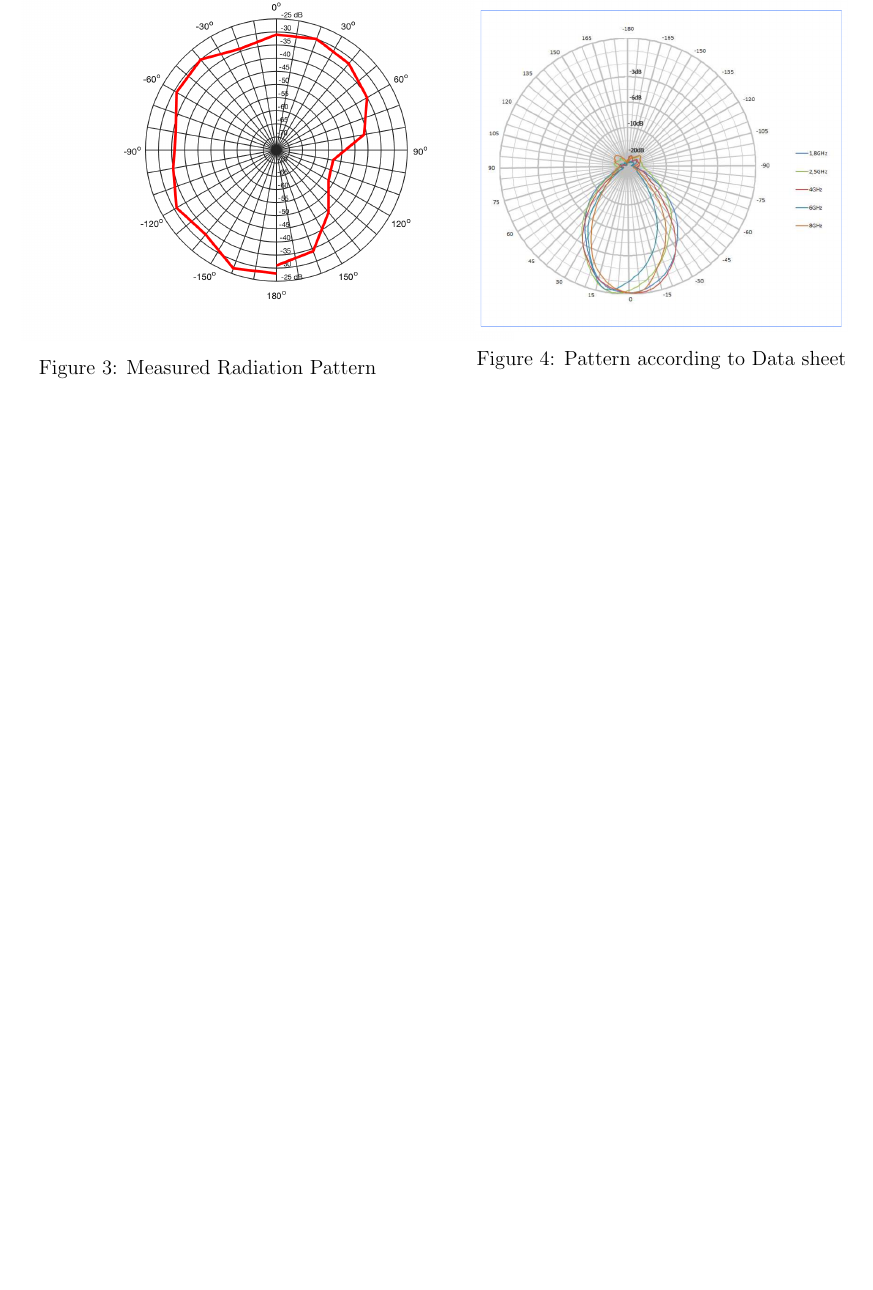
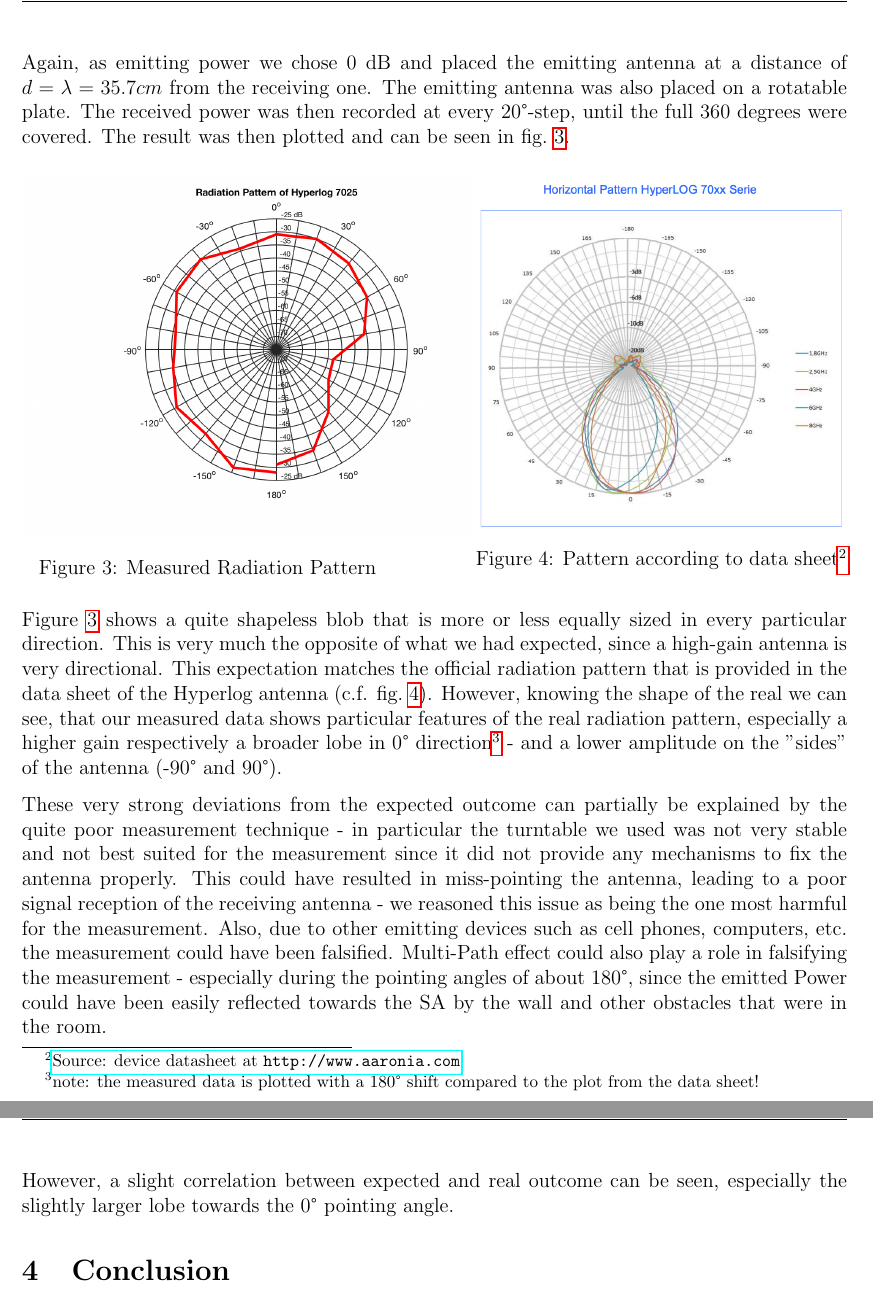
Before and after one commit to art1/UE21-Antenna-EMC-Report, a LaTeX document (report.tex, which reads content.tex): part of page 7 of 9 before the commit and two parts of pages 7 and 8 of 10 after it, the two joined at a grey line, cut at the place of the change, the shorter picture padded with empty space. Compiled offline with pdfLaTeX.

Commit message:
experimental part done. conclusion and modulation is still missing

```diff
--- a/content.tex
+++ b/content.tex
@@ -143,3 +144,5 @@ The final experiment in this laboratory was the measurement of a high-precision
+Again, as emitting power we chose 0 dB and placed the emitting antenna at a distance of $d = \lambda = 35.7 cm$ from the receiving one.
+The emitting antenna was also placed on a rotatable plate. The received power was then recorded at every 20°-step, until the full 360 degrees were covered. The result was then plotted and can be seen in \cref{fig:hyper}.
 
 \begin{figure}[h!]
     \centering
@@ -151,10 +154,18 @@ The final experiment in this laboratory was the measurement of a high-precision
     \end{minipage}\hfill
     \begin{minipage}{0.45\textwidth}
 		\includegraphics[width=\textwidth]{images/hyperlog_ds.png}
-		\caption{Pattern according to Data sheet}
+		\caption{Pattern according to data sheet\protect\footnotemark}
 		\label{fig:hyper_sheet}
     \end{minipage}
 \end{figure}
 
+\footnotetext{\href{http://www.aaronia.com/Datasheets/Antennas/Directional_Antenna_Series_Aaronia_HyperLOG7000.pdf}{Source: device datasheet at \texttt{http://www.aaronia.com}}}
+
+\Cref{fig:hyper} shows a quite shapeless blob that is more or less equally sized in every particular direction. This is very much the opposite of what we had expected, since a high-gain antenna is very directional. This expectation matches the official radiation pattern that is provided in the data sheet of the Hyperlog antenna (c.f. \cref{fig:hyper_sheet}). However, knowing the shape of the real we can see, that our measured data shows particular features of the real radiation pattern, especially a higher gain respectively a broader lobe in 0° direction\footnote{note: the measured data is plotted with a 180° shift compared to the plot from the data sheet!} - and a lower amplitude on the "sides" of the antenna (-90° and 90°).
+
+These very strong deviations from the expected outcome can partially be explained by the quite poor measurement technique - in particular the turntable we used was not very stable and not best suited for the measurement since it did not provide any mechanisms to fix the antenna properly. This could have resulted in miss-pointing the antenna, leading to a poor signal reception of the receiving antenna -  we reasoned this issue as being the one most harmful for the measurement. Also, due to other emitting devices such as cell phones, computers, etc. the measurement could have been falsified. Multi-Path effect could also play a role in falsifying the measurement - especially during the pointing angles of about 180°, since the emitted Power could have been easily reflected towards the SA by the wall and other obstacles that were in the room.
+
+However, a slight correlation between expected and real outcome can be seen, especially the slightly larger lobe towards the 0° pointing angle.
+
 
 \section{Conclusion}
```
Also changed, not shown: report.pdf, content.tex (7 more changed lines).
